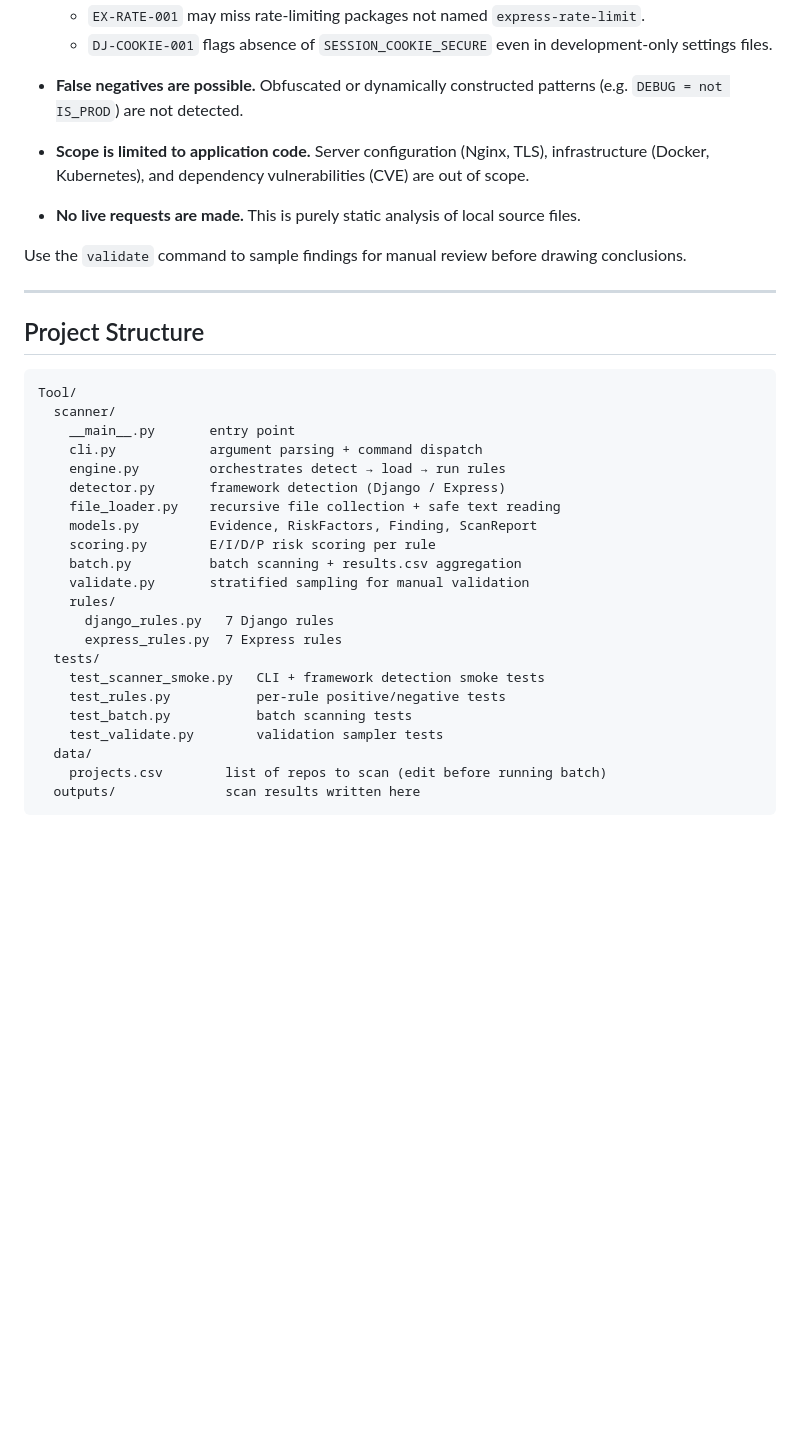
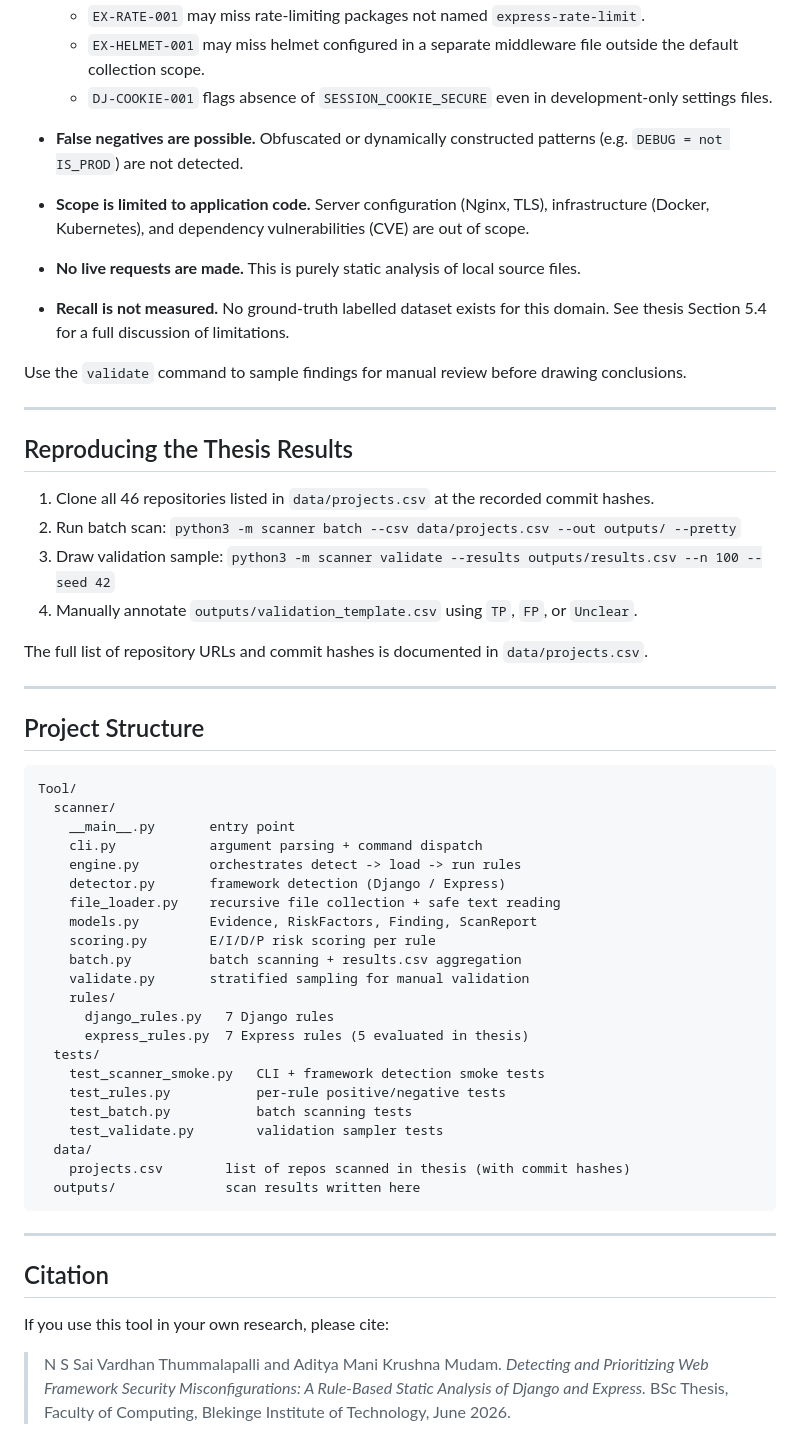
Before and after one commit to vardhan2907/bth-thesis-static-analysis-tool, a Markdown page: README.md, the part around one of its changes. Drawn GitHub-style; blank space fills up the shorter version.

````diff
--- a/README.md
+++ b/README.md
@@ -222,4 +255,5 @@ All rules are **static pattern-matching heuristics**. This means:
   - `EX-RATE-001` may miss rate-limiting packages not named `express-rate-limit`.
+  - `EX-HELMET-001` may miss helmet configured in a separate middleware file outside the default collection scope.
   - `DJ-COOKIE-001` flags absence of `SESSION_COOKIE_SECURE` even in development-only settings files.
 
 - **False negatives are possible.** Obfuscated or dynamically constructed patterns (e.g. `DEBUG = not IS_PROD`) are not detected.
@@ -228,7 +262,20 @@ All rules are **static pattern-matching heuristics**. This means:
 
 - **No live requests are made.** This is purely static analysis of local source files.
 
+- **Recall is not measured.** No ground-truth labelled dataset exists for this domain. See thesis Section 5.4 for a full discussion of limitations.
+
 Use the `validate` command to sample findings for manual review before drawing conclusions.
+
+---
+
+## Reproducing the Thesis Results
+
+1. Clone all 46 repositories listed in `data/projects.csv` at the recorded commit hashes.
+2. Run batch scan: `python3 -m scanner batch --csv data/projects.csv --out outputs/ --pretty`
+3. Draw validation sample: `python3 -m scanner validate --results outputs/results.csv --n 100 --seed 42`
+4. Manually annotate `outputs/validation_template.csv` using `TP`, `FP`, or `Unclear`.
+
+The full list of repository URLs and commit hashes is documented in `data/projects.csv`.
 
 ---
 
@@ -239,7 +286,7 @@ Tool/
   scanner/
     __main__.py       entry point
     cli.py            argument parsing + command dispatch
-    engine.py         orchestrates detect → load → run rules
+    engine.py         orchestrates detect -> load -> run rules
     detector.py       framework detection (Django / Express)
     file_loader.py    recursive file collection + safe text reading
     models.py         Evidence, RiskFactors, Finding, ScanReport
@@ -248,13 +295,24 @@ Tool/
     validate.py       stratified sampling for manual validation
     rules/
       django_rules.py   7 Django rules
-      express_rules.py  7 Express rules
+      express_rules.py  7 Express rules (5 evaluated in thesis)
   tests/
     test_scanner_smoke.py   CLI + framework detection smoke tests
     test_rules.py           per-rule positive/negative tests
     test_batch.py           batch scanning tests
     test_validate.py        validation sampler tests
   data/
-    projects.csv        list of repos to scan (edit before running batch)
+    projects.csv        list of repos scanned in thesis (with commit hashes)
   outputs/              scan results written here
 ```
+
+---
+
+## Citation
+
+If you use this tool in your own research, please cite:
+
+> N S Sai Vardhan Thummalapalli and Aditya Mani Krushna Mudam.
+> _Detecting and Prioritizing Web Framework Security Misconfigurations:
+> A Rule-Based Static Analysis of Django and Express._
+> BSc Thesis, Faculty of Computing, Blekinge Institute of Technology, June 2026.
````
Also changed, not shown: other parts of README.md (+98 -65 lines).
